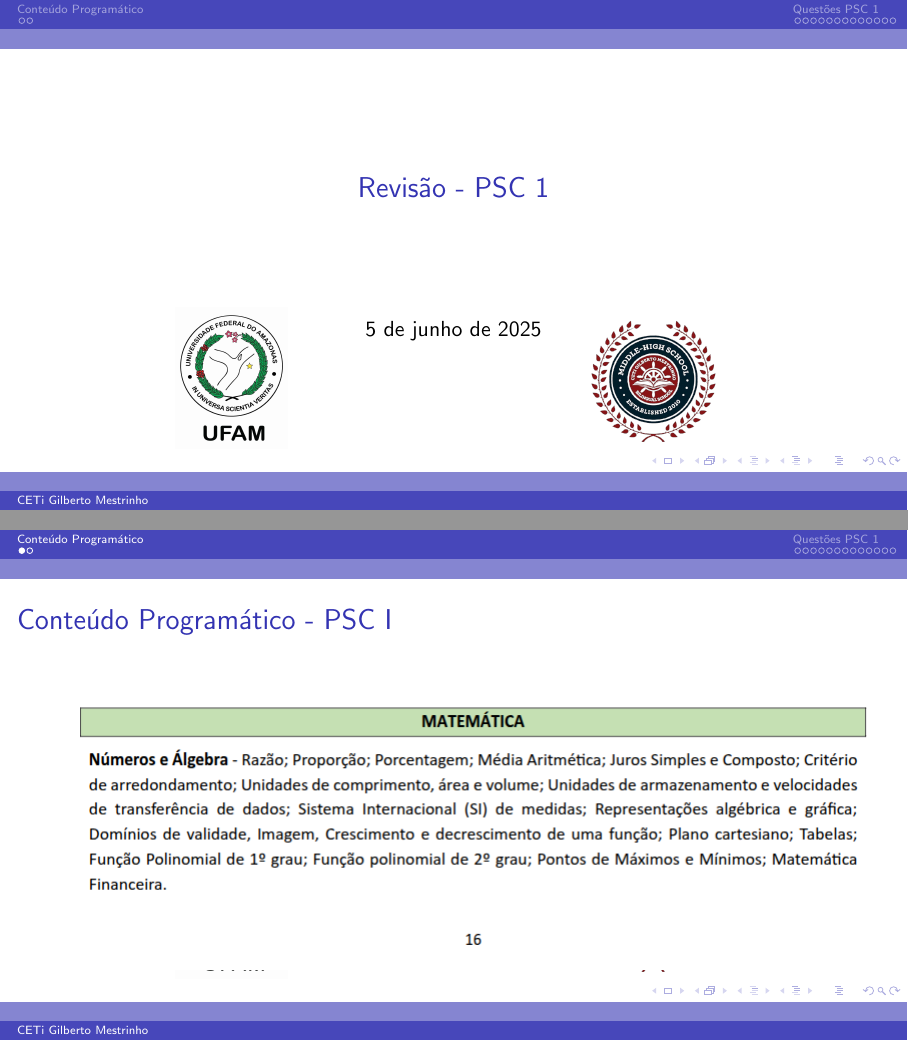
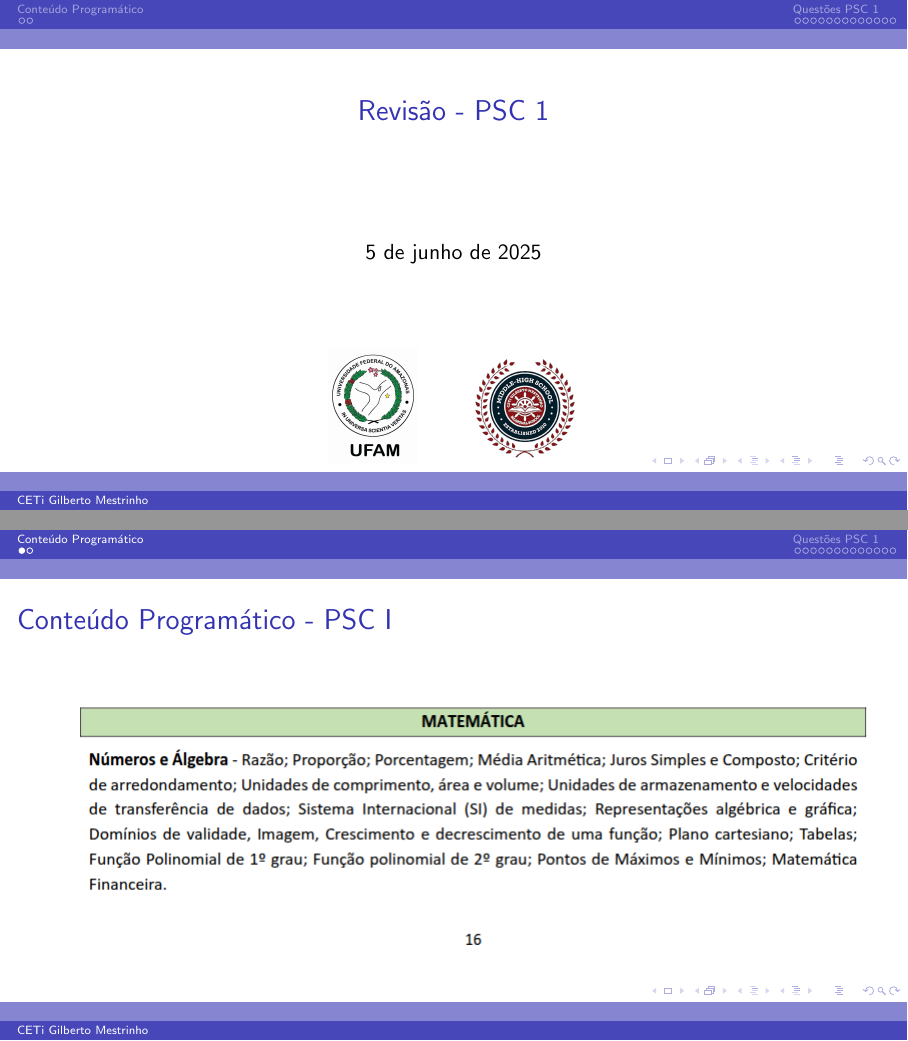
Before and after one commit to ovictorjo3/Material_Revisao_PSC, LaTeX slides (Revisão - PSC 1/main.tex): pages 1 and 2 of 16, joined at a grey line. Compiled offline with pdfLaTeX.

Commit message:
adicionando logos

```diff
--- a/Revisão - PSC 1/main.tex
+++ b/Revisão - PSC 1/main.tex
@@ -7,6 +7,7 @@
 \usecolortheme{dolphin}
 \usepackage{setspace}
 \usepackage{xcolor}
+\usepackage{graphicx}
 
 
 % Informações que serão inseridas no slide da capa:
@@ -44,8 +34,29 @@
 \onehalfspacing
 
 
+
+
 \begin{frame}
-    \titlepage
+    \begin{titlepage}
+    \centering
+    \vspace*{1cm} % Ajuste o espaçamento vertical conforme necessário
+
+    % Logos alinhadas horizontalmente
+    \noindent%
+    \hspace*{0.3\paperwidth}%
+    \includegraphics[height=2cm,keepaspectratio]{logo_ufam.jpg}%
+    \hfill%
+    \includegraphics[height=2cm,keepaspectratio]{logo_ceti.png}%
+    \hspace*{0.3\paperwidth}%
+
+    \vspace{0.1cm} % Espaço entre as logos e o título
+
+    {\Large\textbf{Revisão - PSC 1}} \\ % Título do documento
+    \vspace{1cm}
+    {\large 5 de junho de 2025} % Data
+
+    \vfill % Preenche o espaço vertical restante
+    \end{titlepage}
 \end{frame}
 
 \section{Conteúdo Programático}
```
Also changed, not shown: Revisão - PSC 1/main.tex (11 more changed lines).
